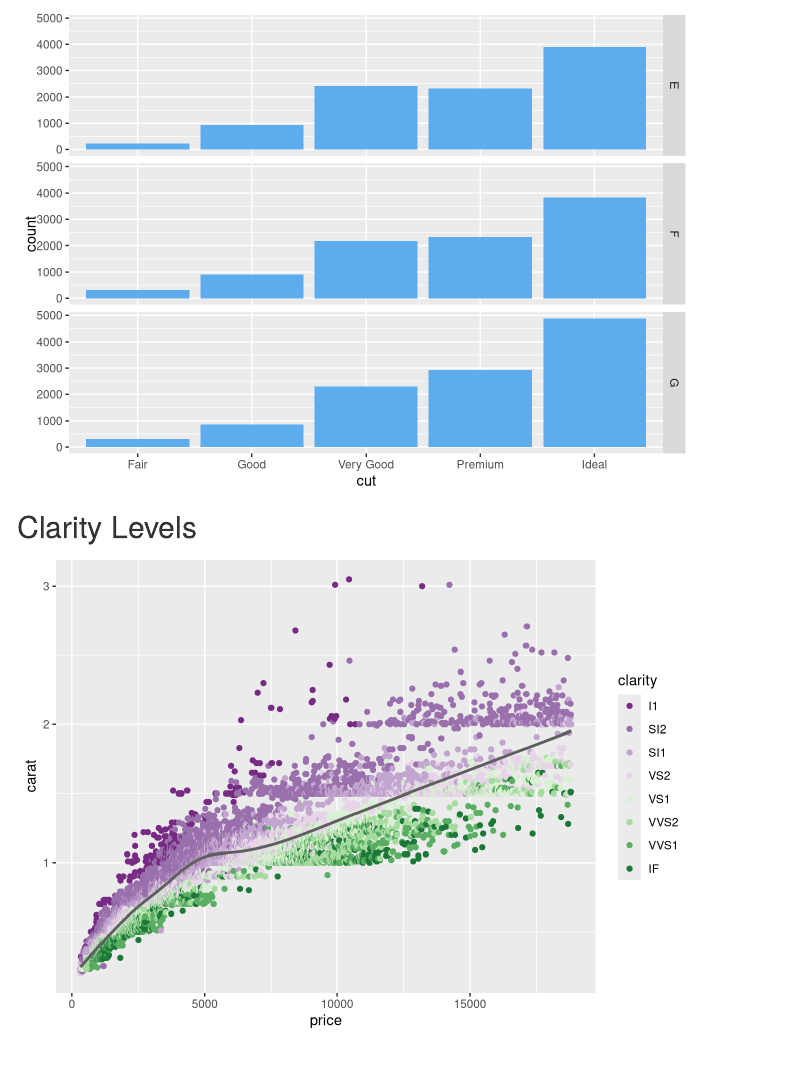
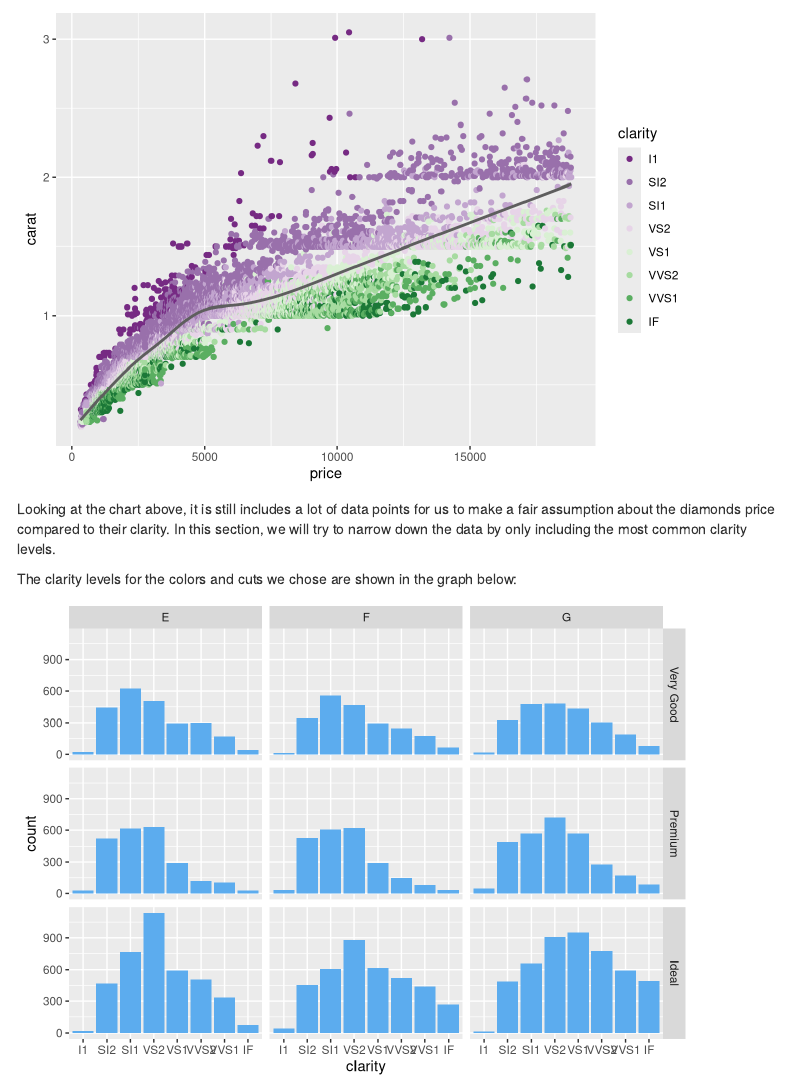
Before and after one commit to adarwish420/RMD, an R Markdown document (rmd/rmd.Rmd): the page in a window 1100 px wide, from 2030 px down before the commit and from 2580 px down after it. Rendered offline with R 4.5, knitr and Pandoc, with nearby package versions; menus at the side of the page are left out.

Commit message:
Included clarity levels.

````diff
--- a/rmd/rmd.Rmd
+++ b/rmd/rmd.Rmd
@@ -63,3 +62,12 @@ diamonds3 <- diamonds2 %>% filter(cut %in% c("Ideal", "Premium", "Very Good"))
 ggplot(diamonds3, aes(price, carat)) +
   geom_point(aes(colour = clarity)) + geom_smooth(aes(x=price, y=carat), color = "gray37") + scale_colour_brewer(palette = "PRGn")
 ```
+
+Looking at the chart above, it is still includes a lot of data points for us to make a fair assumption about the diamonds price compared to their clarity. In this section, we will try to narrow down the data by only including the most common clarity levels.
+
+The clarity levels for the colors and cuts we chose are shown in the graph below:
+
+```{r, echo=FALSE}
+ggplot(data = diamonds3) +
+  geom_bar(aes(clarity), fill = "steelblue2") + facet_grid(cut ~ color)
+```
````
Also changed, not shown: rmd/rmd.html, rmd/rmd.Rmd (1 more changed lines).
